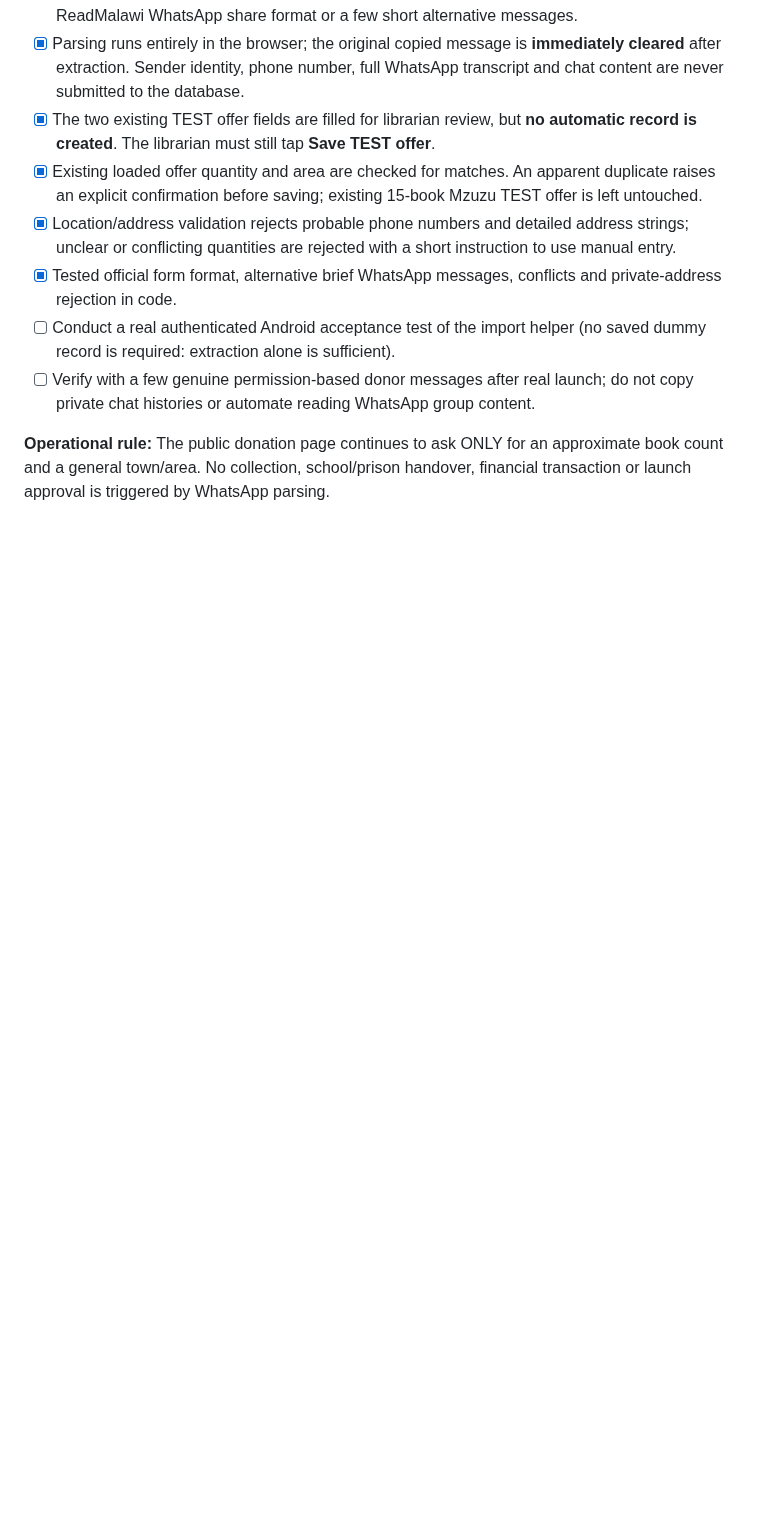
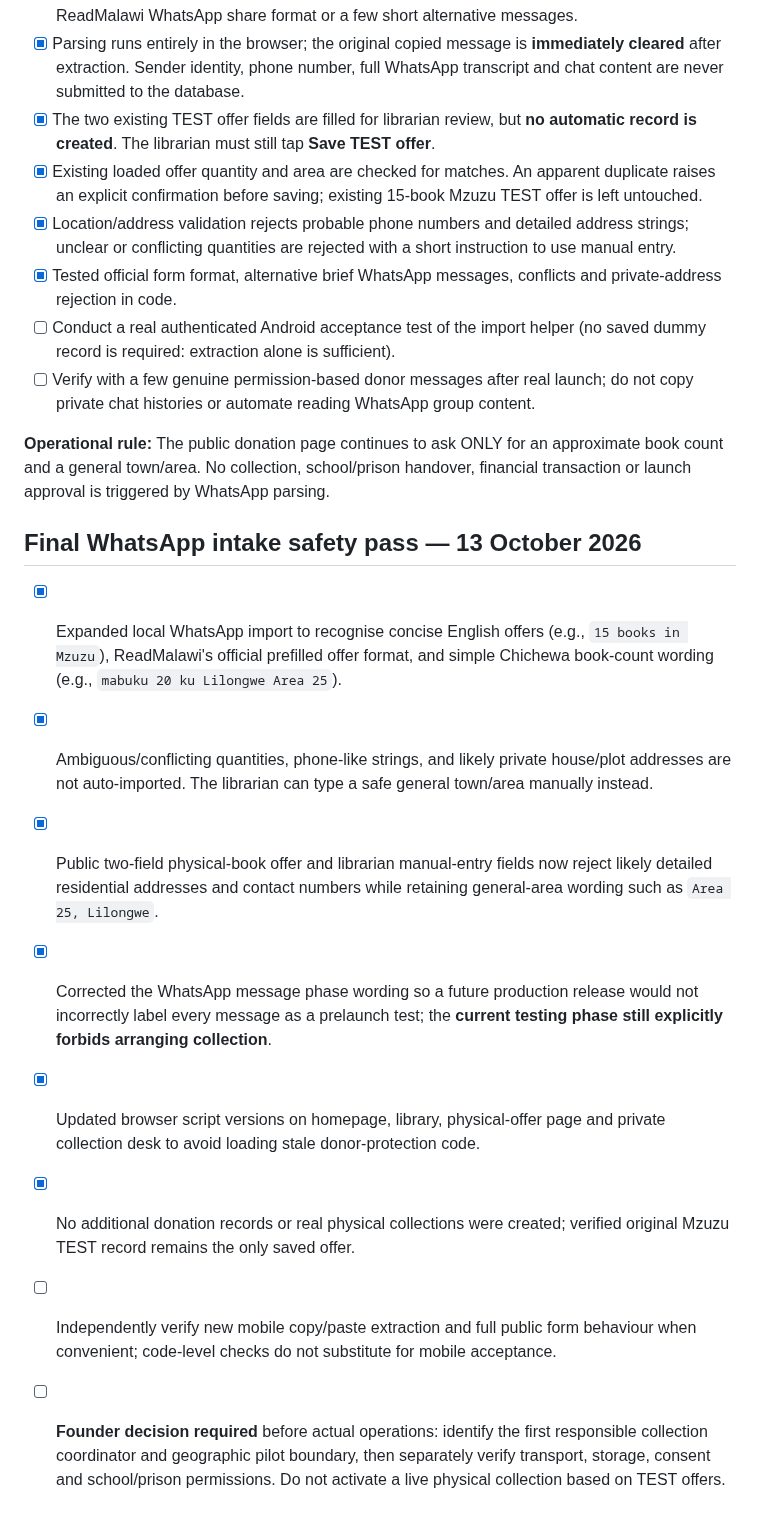
Before and after one commit to ibrowsenterprise-lab/ReadMalawi, a Markdown page: PRELAUNCH_CHECKLIST.md, the part around the change. Drawn GitHub-style; blank space fills up the shorter version.

Commit message:
Document improved WhatsApp donor privacy and remaining real-world collection decision

```diff
--- a/PRELAUNCH_CHECKLIST.md
+++ b/PRELAUNCH_CHECKLIST.md
@@ -246,3 +246,14 @@ The operational packet is a prelaunch draft, not a sent letter, an appointment,
 - [ ] Verify with a few genuine permission-based donor messages after real launch; do not copy private chat histories or automate reading WhatsApp group content.
 
 **Operational rule:** The public donation page continues to ask ONLY for an approximate book count and a general town/area. No collection, school/prison handover, financial transaction or launch approval is triggered by WhatsApp parsing.
+
+## Final WhatsApp intake safety pass — 13 October 2026
+
+- [x] Expanded local WhatsApp import to recognise concise English offers (e.g., `15 books in Mzuzu`), ReadMalawi's official prefilled offer format, and simple Chichewa book-count wording (e.g., `mabuku 20 ku Lilongwe Area 25`).
+- [x] Ambiguous/conflicting quantities, phone-like strings, and likely private house/plot addresses are not auto-imported. The librarian can type a safe general town/area manually instead.
+- [x] Public two-field physical-book offer and librarian manual-entry fields now reject likely detailed residential addresses and contact numbers while retaining general-area wording such as `Area 25, Lilongwe`.
+- [x] Corrected the WhatsApp message phase wording so a future production release would not incorrectly label every message as a prelaunch test; the **current testing phase still explicitly forbids arranging collection**.
+- [x] Updated browser script versions on homepage, library, physical-offer page and private collection desk to avoid loading stale donor-protection code.
+- [x] No additional donation records or real physical collections were created; verified original Mzuzu TEST record remains the only saved offer.
+- [ ] Independently verify new mobile copy/paste extraction and full public form behaviour when convenient; code-level checks do not substitute for mobile acceptance.
+- [ ] **Founder decision required** before actual operations: identify the first responsible collection coordinator and geographic pilot boundary, then separately verify transport, storage, consent and school/prison permissions. Do not activate a live physical collection based on TEST offers.
```
